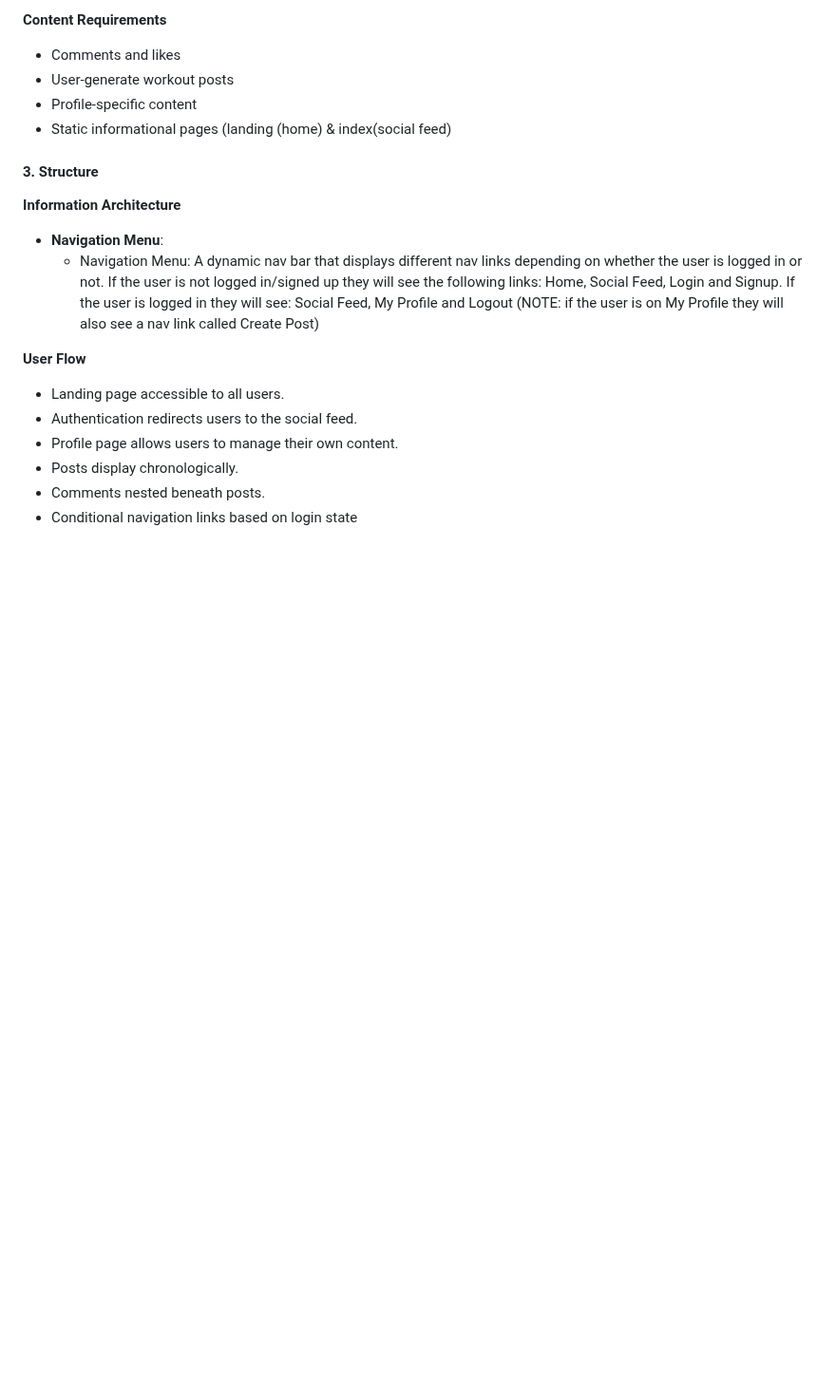
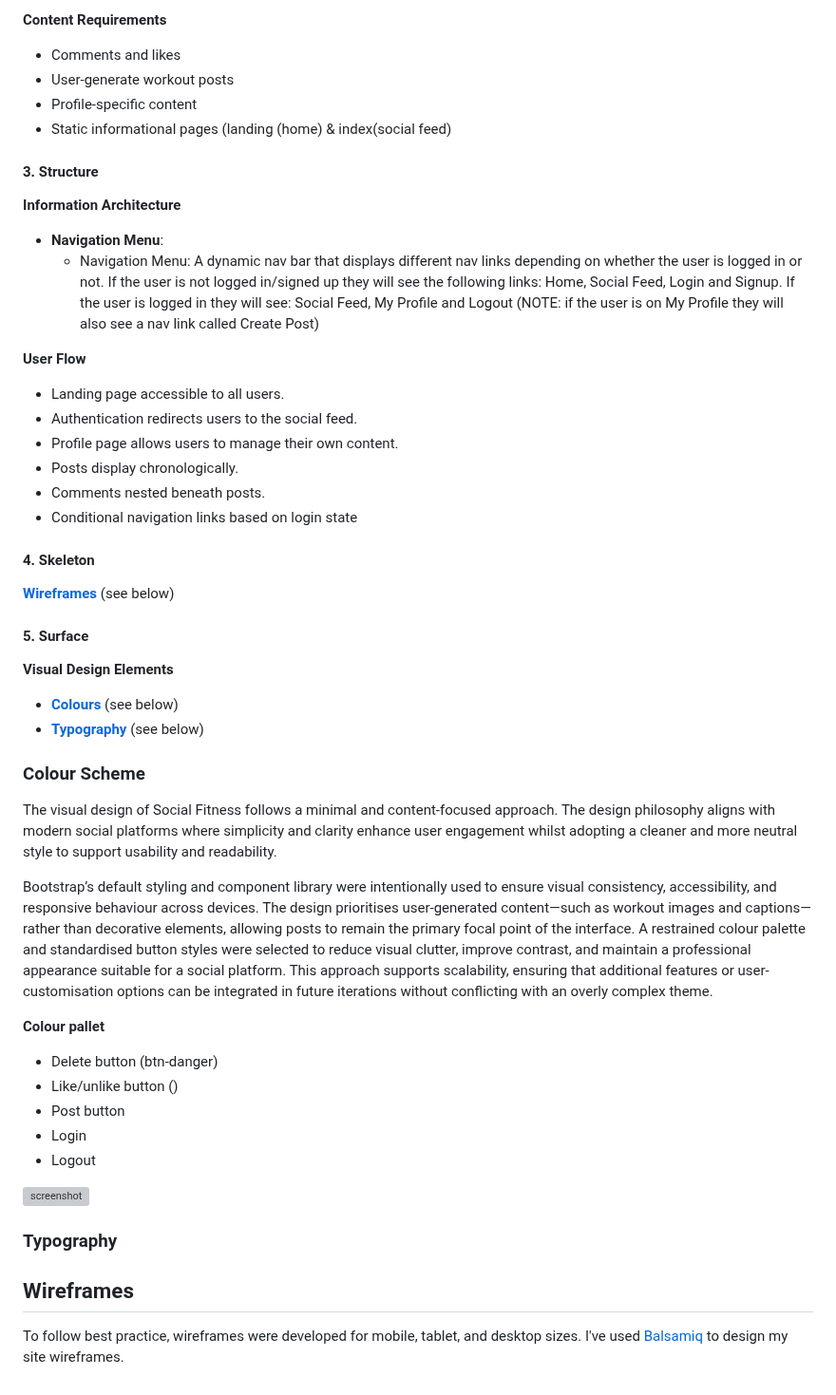
Before and after one commit to Louiseskinner01/project3-social-fitness, a Markdown page: README.md, the part around the change. Shown at 95% size. Drawn GitHub-style; blank space fills up the shorter version; grey boxes are pictures that could not be loaded.

Commit message:
Add UX planes 4 & 5 outlining descibing wireframes and colours & typography

```diff
--- a/README.md
+++ b/README.md
@@ -67,3 +67,39 @@ source: [project3-social-fitness amiresponsive](https://ui.dev/amiresponsive?url
   - Posts display chronologically.
   - Comments nested beneath posts.
   - Conditional navigation links based on login state
+
+
+#### 4. Skeleton
+
+**[Wireframes](#wireframes)** (see below)
+
+#### 5. Surface
+
+**Visual Design Elements**
+- **[Colours](#colour-scheme)** (see below)
+- **[Typography](#typography)** (see below)
+
+### Colour Scheme
+
+The visual design of Social Fitness follows a minimal and content-focused approach. The design philosophy aligns with modern social platforms where simplicity and clarity enhance user engagement whilst adopting a cleaner and more neutral style to support usability and readability.
+
+Bootstrap’s default styling and component library were intentionally used to ensure visual consistency, accessibility, and responsive behaviour across devices. The design prioritises user-generated content—such as workout images and captions—rather than decorative elements, allowing posts to remain the primary focal point of the interface.
+A restrained colour palette and standardised button styles were selected to reduce visual clutter, improve contrast, and maintain a professional appearance suitable for a social platform. This approach supports scalability, ensuring that additional features or user-customisation options can be integrated in future iterations without conflicting with an overly complex theme.
+
+**Colour pallet**<br>
+- Delete button (btn-danger)
+- Like/unlike button ()
+- Post button
+- Login
+- Logout
+
+![screenshot](documentation/images/coolors-colour-theme.png)
+
+### Typography
+
+
+
+## Wireframes
+
+To follow best practice, wireframes were developed for mobile, tablet, and desktop sizes.
+I've used [Balsamiq](https://balsamiq.com/wireframes) to design my site wireframes.
```
